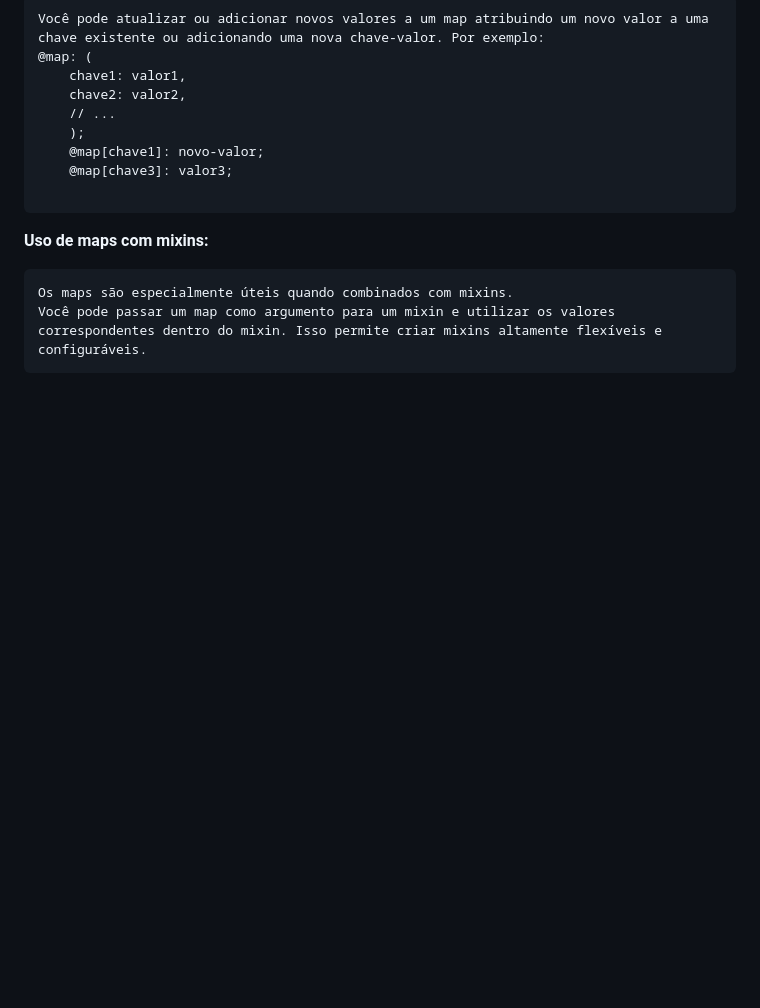
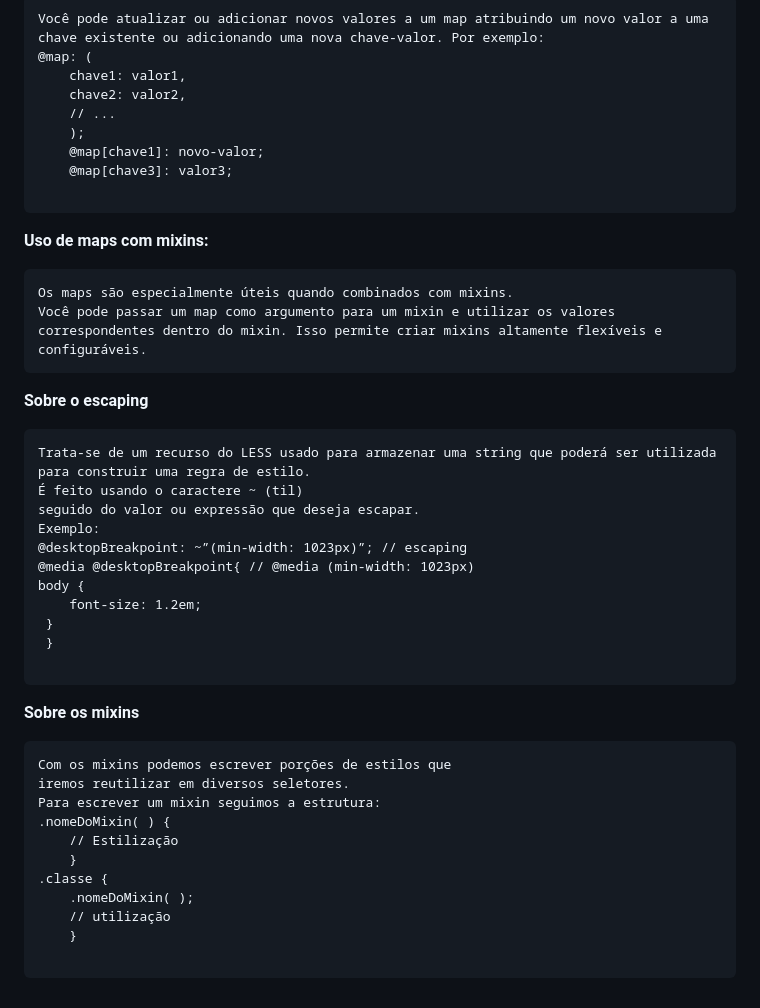
Before and after one commit to johnicassere/ebac_mod_17, a Markdown page: README.md, the part around the change. Drawn GitHub-style; blank space fills up the shorter version.

Commit message:
add mixins no readme

````diff
--- a/README.md
+++ b/README.md
@@ -137,3 +137,32 @@ Você pode atualizar ou adicionar novos valores a um map atribuindo um novo valo
 Os maps são especialmente úteis quando combinados com mixins.
 Você pode passar um map como argumento para um mixin e utilizar os valores correspondentes dentro do mixin. Isso permite criar mixins altamente flexíveis e configuráveis.
 ```
+**Sobre o escaping**
+```
+Trata-se de um recurso do LESS usado para armazenar uma string que poderá ser utilizada para construir uma regra de estilo.
+É feito usando o caractere ~ (til)
+seguido do valor ou expressão que deseja escapar.
+Exemplo:
+@desktopBreakpoint: ~”(min-width: 1023px)”; // escaping
+@media @desktopBreakpoint{ // @media (min-width: 1023px)
+body {
+    font-size: 1.2em;
+ }
+ }
+
+```
+
+**Sobre os mixins**
+```
+Com os mixins podemos escrever porções de estilos que
+iremos reutilizar em diversos seletores.
+Para escrever um mixin seguimos a estrutura:
+.nomeDoMixin( ) {
+    // Estilização
+    }
+.classe {
+    .nomeDoMixin( );
+    // utilização
+    }
+
+```
````
